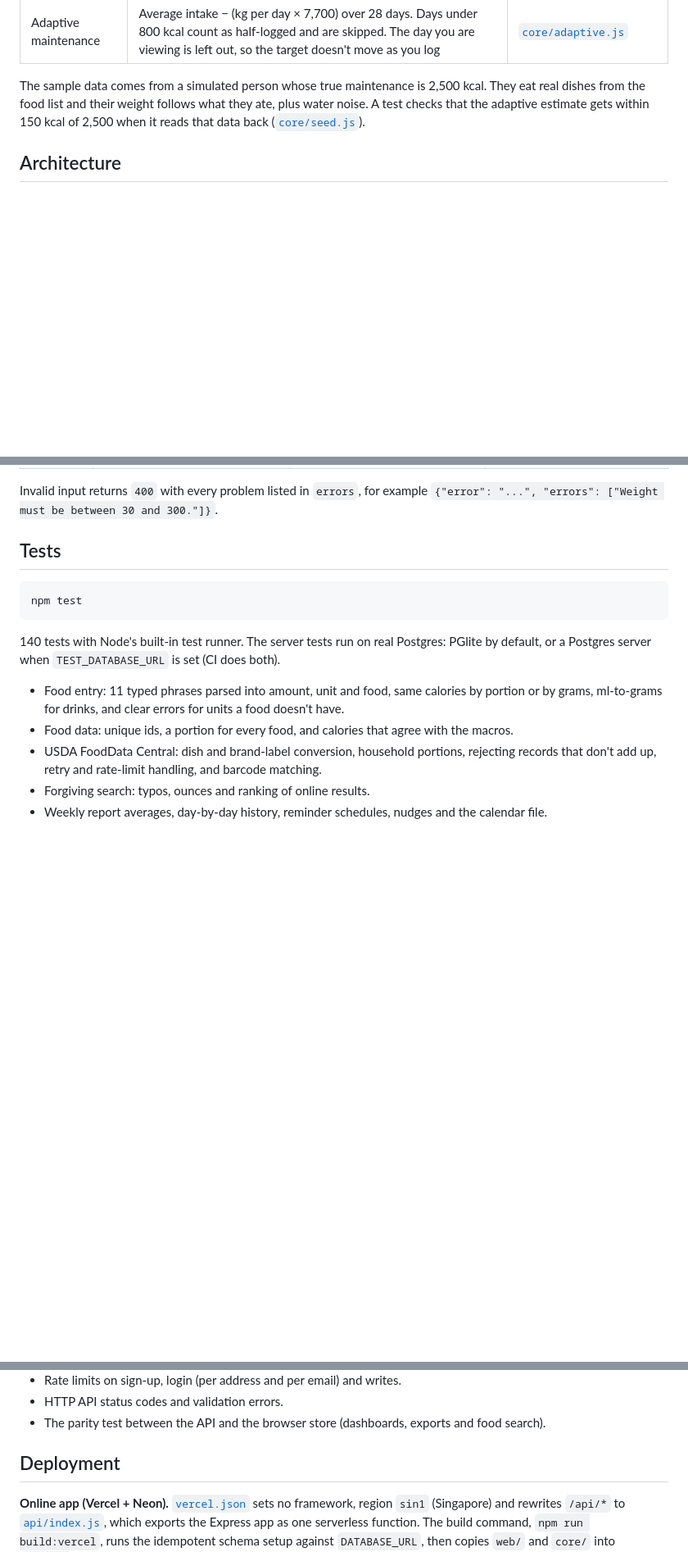
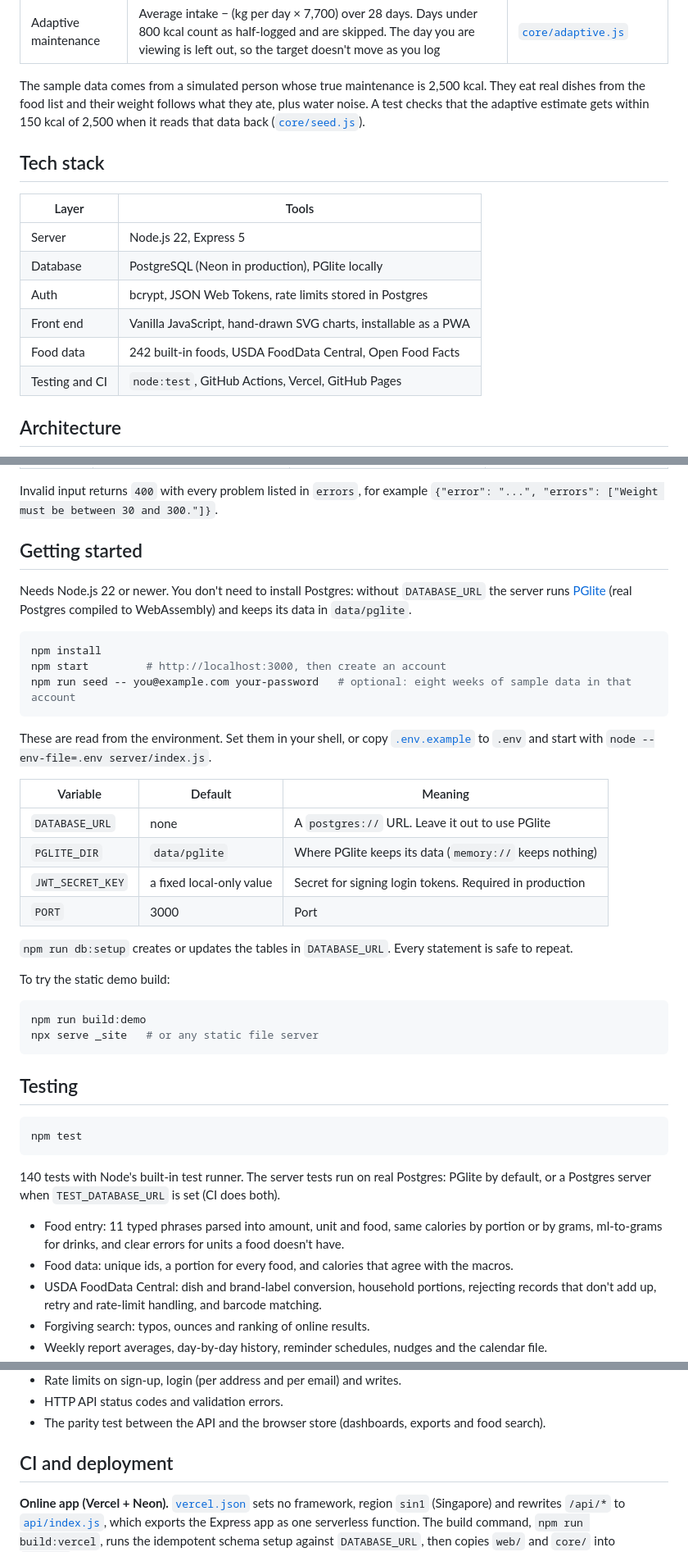
Before and after one commit to EthanYap123/calorie-weight-tracker, a Markdown page: README.md, 3 parts joined by grey strips. Shown at 82% size. GitHub-like rendering; blank space fills up the shorter version.

Commit message:
Restructure the README with stack, CI and what I learned

````diff
--- a/README.md
+++ b/README.md
@@ -62,6 +64,17 @@ On a phone, use "Add to Home Screen" to install either one as an app. See [Deplo
 
 The sample data comes from a simulated person whose true maintenance is 2,500 kcal. They eat real dishes from the food list and their weight follows what they ate, plus water noise. A test checks that the adaptive estimate gets within 150 kcal of 2,500 when it reads that data back ([`core/seed.js`](core/seed.js)).
 
+## Tech stack
+
+| Layer | Tools |
+| --- | --- |
+| Server | Node.js 22, Express 5 |
+| Database | PostgreSQL (Neon in production), PGlite locally |
+| Auth | bcrypt, JSON Web Tokens, rate limits stored in Postgres |
+| Front end | Vanilla JavaScript, hand-drawn SVG charts, installable as a PWA |
+| Food data | 242 built-in foods, USDA FoodData Central, Open Food Facts |
+| Testing and CI | `node:test`, GitHub Actions, Vercel, GitHub Pages |
+
 ## Architecture
 
 ```mermaid
@@ -168,7 +155,35 @@ All routes except the first three need `Authorization: Bearer <token>` and retur
 
 Invalid input returns `400` with every problem listed in `errors`, for example `{"error": "...", "errors": ["Weight must be between 30 and 300."]}`.
 
-## Tests
+## Getting started
+
+Needs Node.js 22 or newer. You don't need to install Postgres: without `DATABASE_URL` the server runs [PGlite](https://pglite.dev) (real Postgres compiled to WebAssembly) and keeps its data in `data/pglite`.
+
+```bash
+npm install
+npm start         # http://localhost:3000, then create an account
+npm run seed -- you@example.com your-password   # optional: eight weeks of sample data in that account
+```
+
+These are read from the environment. Set them in your shell, or copy [`.env.example`](.env.example) to `.env` and start with `node --env-file=.env server/index.js`.
+
+| Variable | Default | Meaning |
+| --- | --- | --- |
+| `DATABASE_URL` | none | A `postgres://` URL. Leave it out to use PGlite |
+| `PGLITE_DIR` | `data/pglite` | Where PGlite keeps its data (`memory://` keeps nothing) |
+| `JWT_SECRET_KEY` | a fixed local-only value | Secret for signing login tokens. Required in production |
+| `PORT` | 3000 | Port |
+
+`npm run db:setup` creates or updates the tables in `DATABASE_URL`. Every statement is safe to repeat.
+
+To try the static demo build:
+
+```bash
+npm run build:demo
+npx serve _site   # or any static file server
+```
+
+## Testing
 
 ```bash
 npm test
@@ -192,7 +207,7 @@ npm test
 - HTTP API status codes and validation errors.
 - The parity test between the API and the browser store (dashboards, exports and food search).
 
-## Deployment
+## CI and deployment
 
 **Online app (Vercel + Neon).** [`vercel.json`](vercel.json) sets no framework, region `sin1` (Singapore) and rewrites `/api/*` to [`api/index.js`](api/index.js), which exports the Express app as one serverless function. The build command, `npm run build:vercel`, runs the idempotent schema setup against `DATABASE_URL`, then copies `web/` and `core/` into `public/`, which Vercel serves as static files. To set it up:
 
````
Also changed, not shown: other parts of README.md (+12 -27 lines).
